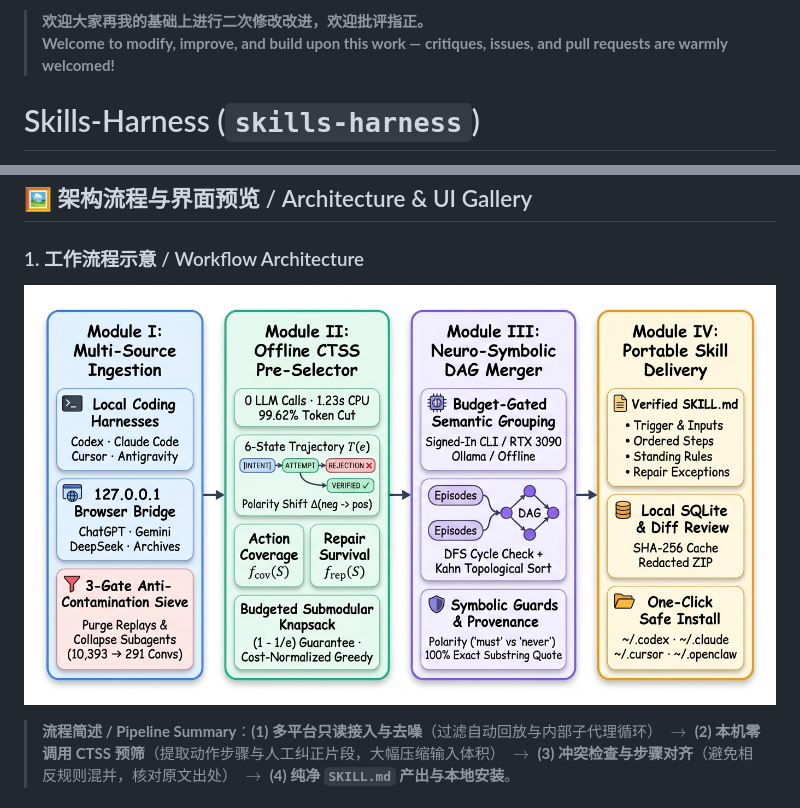
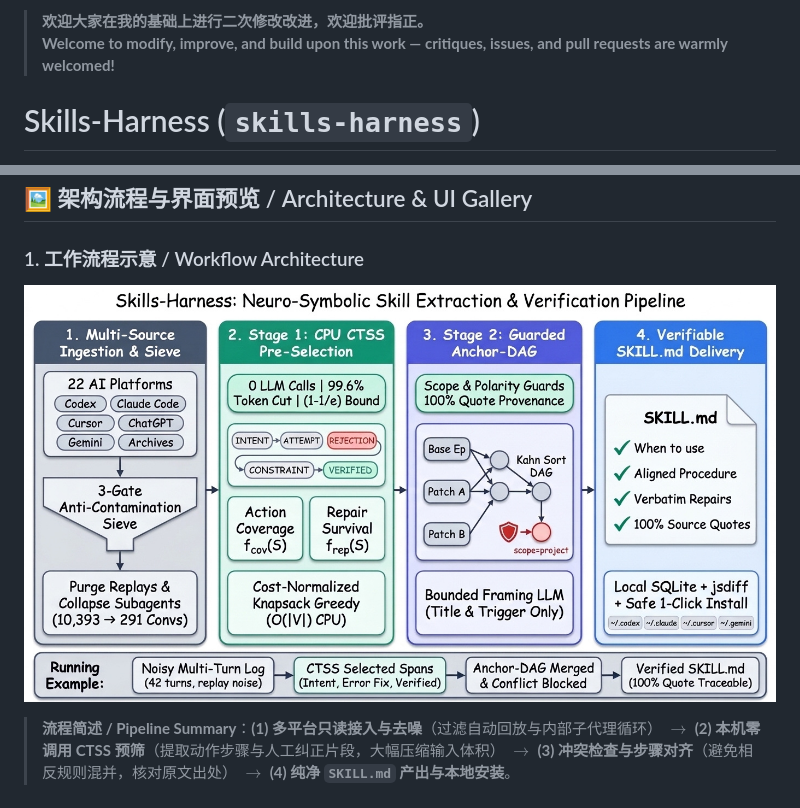
Before and after one commit to WYH302/skills-harness, a Markdown page: README.md, 2 parts joined by grey strips. GitHub-like rendering; pictures changed too: docs/images/framework-overview.jpg.

```diff
--- a/README.md
+++ b/README.md
@@ -1,4 +1,4 @@
-> **欢迎大家再我的基础上进行二次修改改进，欢迎批评指正。**
+> **欢迎大家在我的基础上进行二次修改改进，欢迎批评指正。**
 > **Welcome to modify, improve, and build upon this work — critiques, issues, and pull requests are warmly welcomed!**
 
 # Skills-Harness (`skills-harness`)
```
Also changed, not shown: other parts of README.md (+1 -0 lines), README.en.md (+2 -1 lines).
